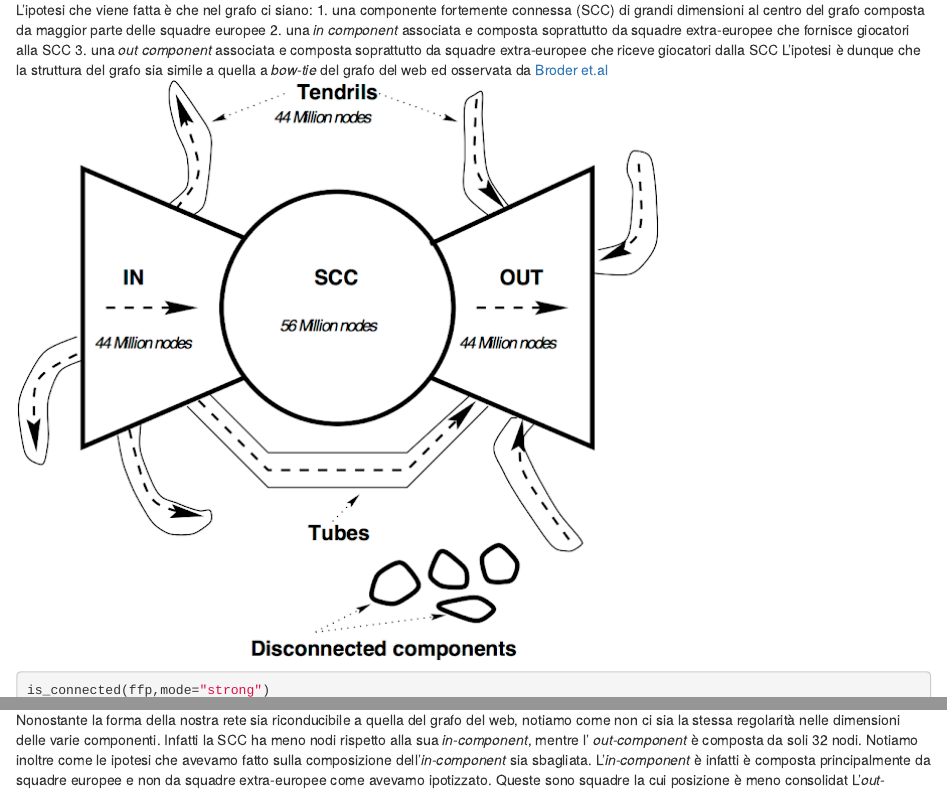
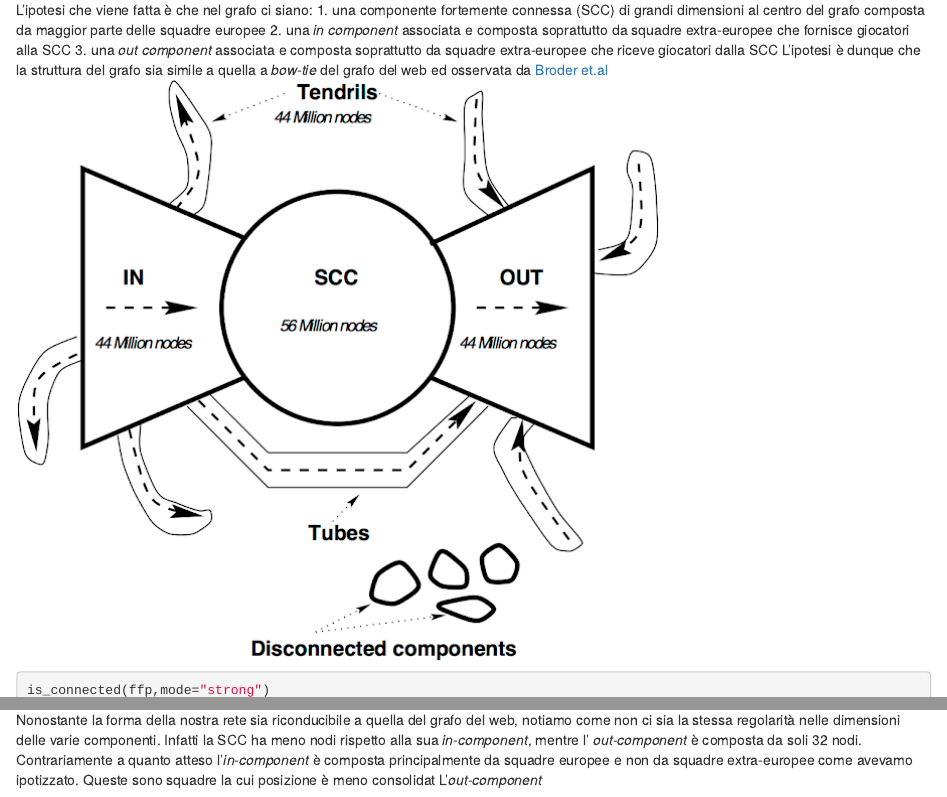
Before and after one commit to eugeniazanazzo/netscience, an R Markdown document (ffp.Rmd): the page in a window 1100 px wide, from 5820 px down, and a second part further down, joined at a grey line. Rendered offline with R 4.5, knitr and Pandoc, with nearby package versions; the code is not run, so its results and figures are left out.

Commit message:
Riordino sezione 3

````diff
--- a/ffp.Rmd
+++ b/ffp.Rmd
@@ -1,6 +1,8 @@
 ---
 title: "Financial Fair Play"
-output: html_document
+output:
+  html_document:
+    df_print: paged
 ---
 
 ```{r setup, include=FALSE}
@@ -396,4 +398,4 @@ plot(g3,vertex.label=V(g3)$label,layout = coord,
 ```
 
 Nonostante la forma della nostra rete sia riconducibile a quella del grafo del web, notiamo come non ci sia la stessa regolarità nelle dimensioni delle varie componenti. Infatti la SCC ha meno nodi rispetto alla sua *in-component*, mentre l' *out-component* è composta da soli 32 nodi.
-Notiamo inoltre come le ipotesi che avevamo fatto sulla composizione dell'*in-component* sia sbagliata. L'*in-component* è infatti è composta principalmente da squadre europee e non da squadre extra-europee come avevamo ipotizzato. Queste sono squadre la cui posizione è meno consolidat L'*out-component*
+Contrariamente a quanto atteso l'*in-component* è composta principalmente da squadre europee e non da squadre extra-europee come avevamo ipotizzato. Queste sono squadre la cui posizione è meno consolidat L'*out-component*
````
